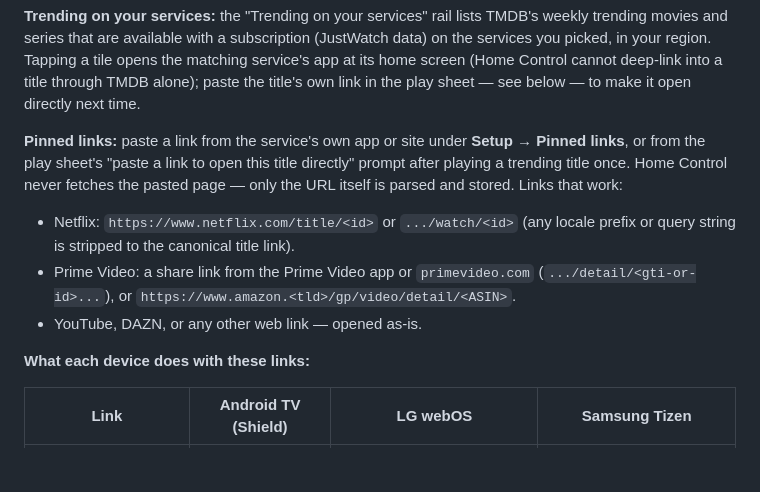
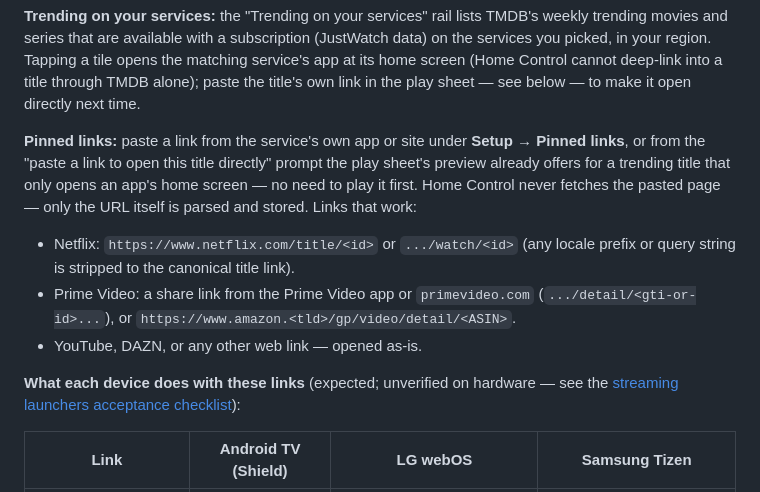
Before and after one commit to Yukuhu/home-control, a Markdown page: README.md, the part around the change. Drawn GitHub-style; blank space fills up the shorter version.

Commit message:
docs: flag the device-links table as unverified, fix the pin prompt's timing
"What each device does with these links" stated hardware behaviour as fact;
mark it expected-but-unverified and point at the streaming launchers
acceptance checklist, matching how that checklist itself is worded. Also
correct where the "paste a link to open this title directly" prompt
actually appears: in the play sheet's preview for a title that only opens
an app's home screen, before playing — not "after playing a trending title
once".

Co-Authored-By: Claude Sonnet 5 <noreply@anthropic.com>
Claude-Session: https://claude.ai/code/session_01TRbB9GTdyaWSp7CMUiCcRa

```diff
--- a/README.md
+++ b/README.md
@@ -314,9 +314,9 @@ Control cannot deep-link into a title through TMDB alone); paste the title's own
 play sheet — see below — to make it open directly next time.
 
 **Pinned links:** paste a link from the service's own app or site under **Setup → Pinned links**,
-or from the play sheet's "paste a link to open this title directly" prompt after playing a
-trending title once. Home Control never fetches the pasted page — only the URL itself is parsed
-and stored. Links that work:
+or from the "paste a link to open this title directly" prompt the play sheet's preview already
+offers for a trending title that only opens an app's home screen — no need to play it first. Home
+Control never fetches the pasted page — only the URL itself is parsed and stored. Links that work:
 
 - Netflix: `https://www.netflix.com/title/<id>` or `.../watch/<id>` (any locale prefix or query
   string is stripped to the canonical title link).
@@ -324,7 +324,8 @@ and stored. Links that work:
   (`.../detail/<gti-or-id>...`), or `https://www.amazon.<tld>/gp/video/detail/<ASIN>`.
 - YouTube, DAZN, or any other web link — opened as-is.
 
-**What each device does with these links:**
+**What each device does with these links** (expected; unverified on hardware — see the
+[streaming launchers acceptance checklist](docs/superpowers/reviews/2026-09-16-streaming-launchers-acceptance.md)):
 
 | Link | Android TV (Shield) | LG webOS | Samsung Tizen |
 |---|---|---|---|
```
